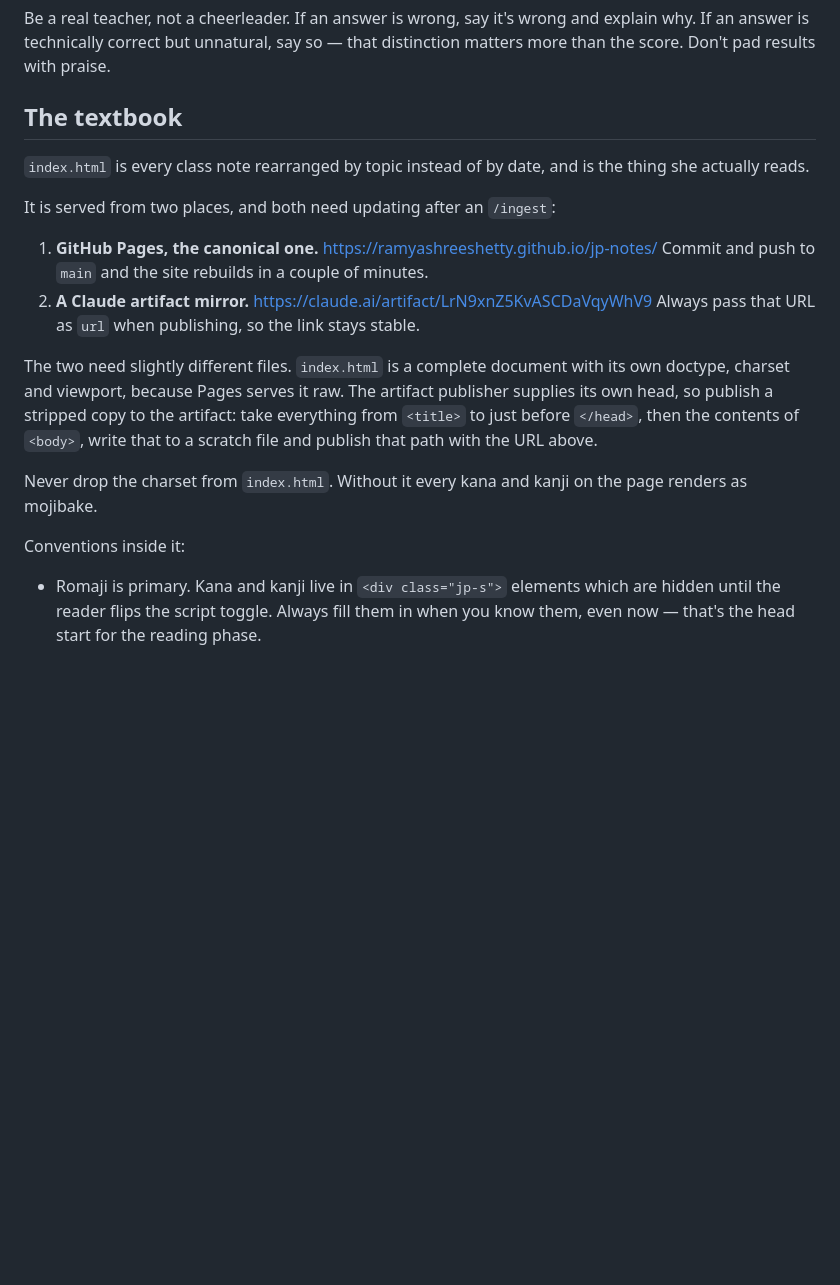
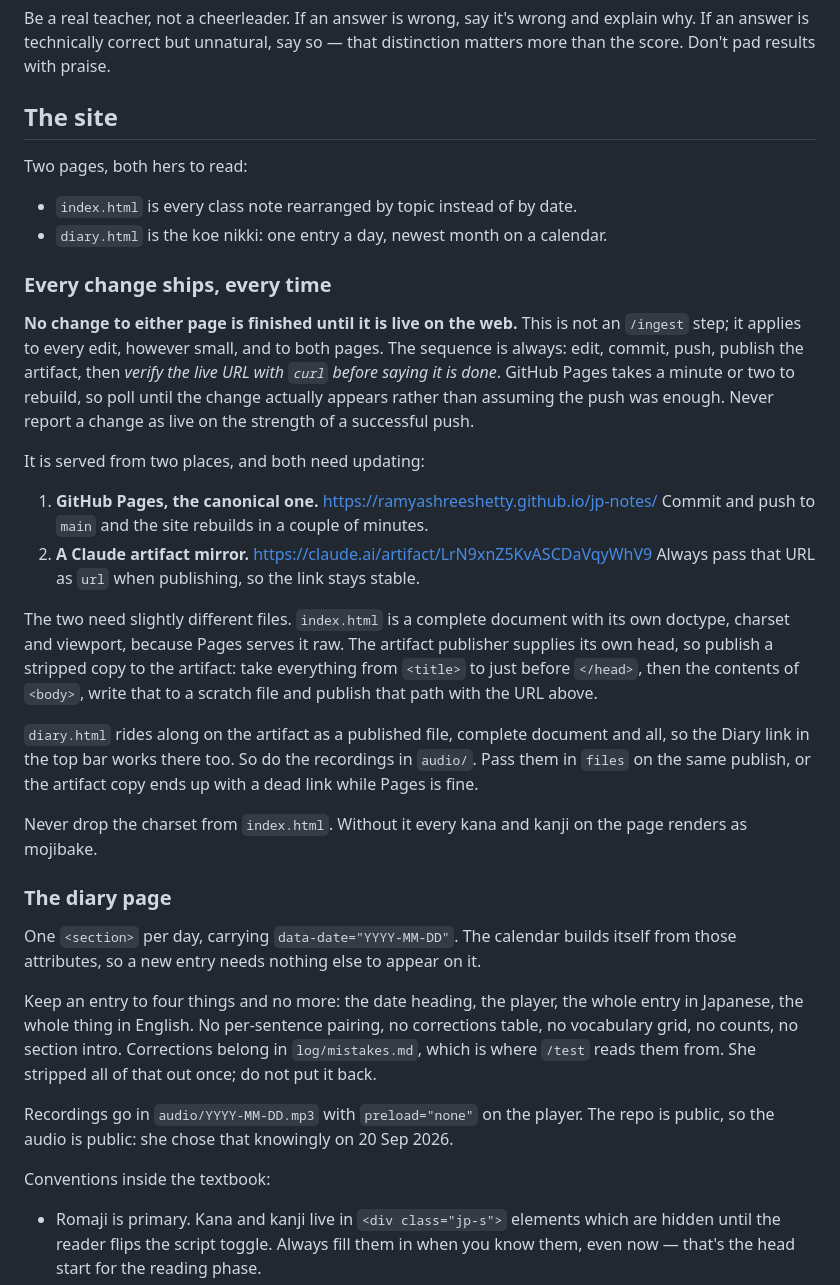
Before and after one commit to ramyashreeshetty/jp-notes, a Markdown page: CLAUDE.md, the part around the change. Drawn GitHub-style; blank space fills up the shorter version.

Commit message:
Make shipping to the live site a standing rule, not an ingest step
Also record what the diary page is allowed to contain, and that the artifact
needs diary.html and audio/ passed alongside it.

Co-Authored-By: Claude Opus 5 <noreply@anthropic.com>

```diff
--- a/CLAUDE.md
+++ b/CLAUDE.md
@@ -103,12 +103,24 @@ Be a real teacher, not a cheerleader. If an answer is wrong, say it's wrong and
 explain why. If an answer is technically correct but unnatural, say so — that
 distinction matters more than the score. Don't pad results with praise.
 
-## The textbook
+## The site
 
-`index.html` is every class note rearranged by topic instead of by date, and is
-the thing she actually reads.
+Two pages, both hers to read:
 
-It is served from two places, and both need updating after an `/ingest`:
+- `index.html` is every class note rearranged by topic instead of by date.
+- `diary.html` is the koe nikki: one entry a day, newest month on a calendar.
+
+### Every change ships, every time
+
+**No change to either page is finished until it is live on the web.** This is not
+an `/ingest` step; it applies to every edit, however small, and to both pages.
+The sequence is always: edit, commit, push, publish the artifact, then *verify
+the live URL with `curl` before saying it is done*. GitHub Pages takes a minute
+or two to rebuild, so poll until the change actually appears rather than
+assuming the push was enough. Never report a change as live on the strength of
+a successful push.
+
+It is served from two places, and both need updating:
 
 1. **GitHub Pages, the canonical one.** https://ramyashreeshetty.github.io/jp-notes/
    Commit and push to `main` and the site rebuilds in a couple of minutes.
@@ -121,10 +133,29 @@ publisher supplies its own head, so publish a stripped copy to the artifact:
 take everything from `<title>` to just before `</head>`, then the contents of
 `<body>`, write that to a scratch file and publish that path with the URL above.
 
+`diary.html` rides along on the artifact as a published file, complete document
+and all, so the Diary link in the top bar works there too. So do the recordings
+in `audio/`. Pass them in `files` on the same publish, or the artifact copy ends
+up with a dead link while Pages is fine.
+
 Never drop the charset from `index.html`. Without it every kana and kanji on the
 page renders as mojibake.
 
-Conventions inside it:
+### The diary page
+
+One `<section>` per day, carrying `data-date="YYYY-MM-DD"`. The calendar builds
+itself from those attributes, so a new entry needs nothing else to appear on it.
+
+Keep an entry to four things and no more: the date heading, the player, the
+whole entry in Japanese, the whole thing in English. No per-sentence pairing, no
+corrections table, no vocabulary grid, no counts, no section intro. Corrections
+belong in `log/mistakes.md`, which is where `/test` reads them from. She stripped
+all of that out once; do not put it back.
+
+Recordings go in `audio/YYYY-MM-DD.mp3` with `preload="none"` on the player. The
+repo is public, so the audio is public: she chose that knowingly on 20 Sep 2026.
+
+Conventions inside the textbook:
 
 - Romaji is primary. Kana and kanji live in `<div class="jp-s">` elements which
   are hidden until the reader flips the script toggle. Always fill them in when
```
